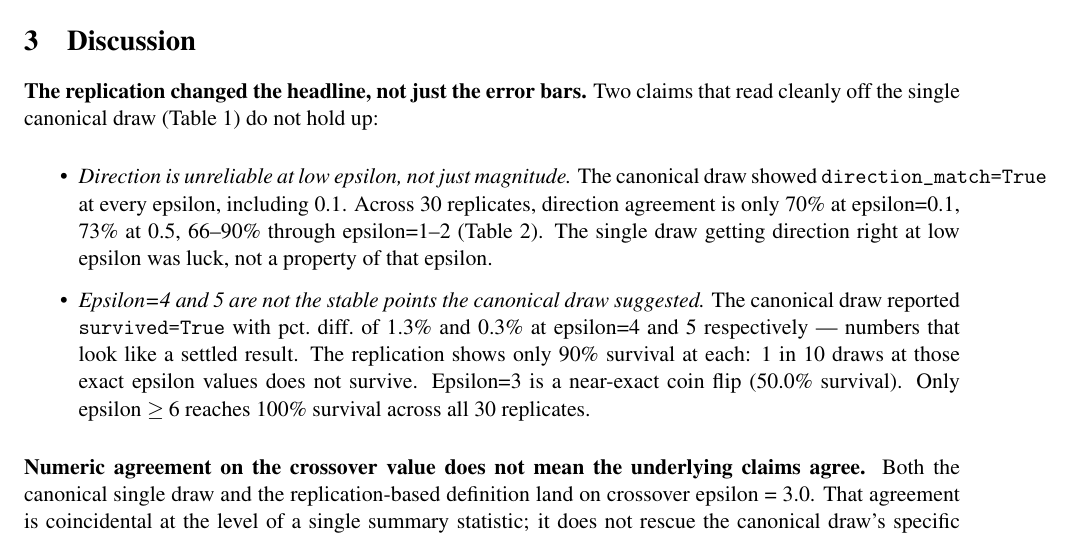
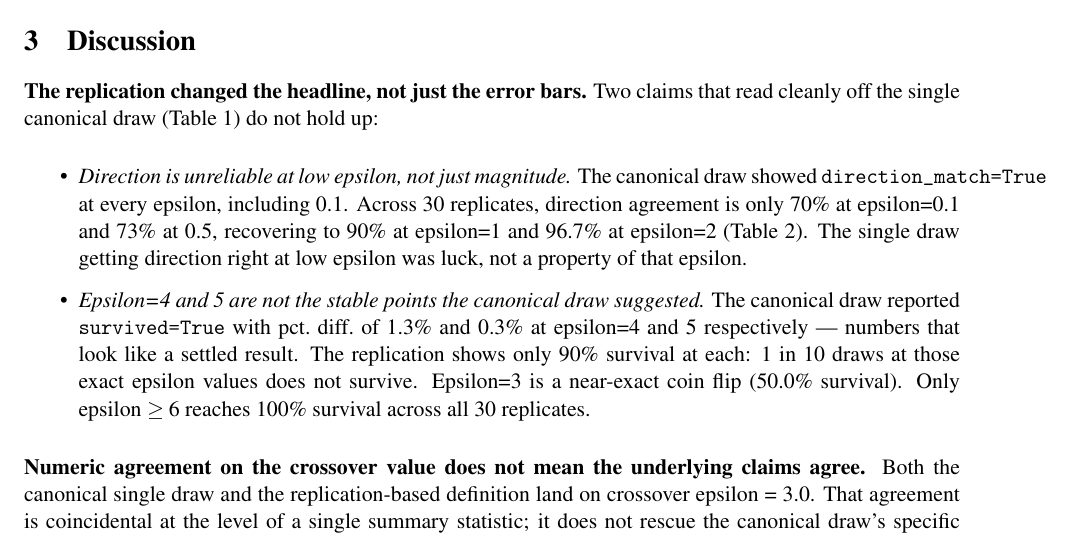
Before and after one commit to CatAttacksMe/dp-medical-imaging, a LaTeX paper (paper/study_drafts/study_b_draft.tex): part of page 3 of 7, cut so that both start at the same text. Compiled offline with pdfLaTeX.

Commit message:
[Study B] correct stale direction-agreement figure in study_b_draft.tex prose

```diff
--- a/paper/study_drafts/study_b_draft.tex
+++ b/paper/study_drafts/study_b_draft.tex
@@ -109,7 +109,7 @@ Epsilon & Mean DP gap (SD) & Mean pct.\ diff. & Direction agreement & Survival r
 \textbf{The replication changed the headline, not just the error bars.} Two claims that read cleanly off the single canonical draw (Table~\ref{tab:canonical-sweep}) do not hold up:
 
 \begin{itemize}
-\item \emph{Direction is unreliable at low epsilon, not just magnitude.} The canonical draw showed \texttt{direction\_match=True} at every epsilon, including 0.1. Across 30 replicates, direction agreement is only 70\% at epsilon=0.1, 73\% at 0.5, 66--90\% through epsilon=1--2 (Table~\ref{tab:replication}). The single draw getting direction right at low epsilon was luck, not a property of that epsilon.
+\item \emph{Direction is unreliable at low epsilon, not just magnitude.} The canonical draw showed \texttt{direction\_match=True} at every epsilon, including 0.1. Across 30 replicates, direction agreement is only 70\% at epsilon=0.1 and 73\% at 0.5, recovering to 90\% at epsilon=1 and 96.7\% at epsilon=2 (Table~\ref{tab:replication}). The single draw getting direction right at low epsilon was luck, not a property of that epsilon.
 \item \emph{Epsilon=4 and 5 are not the stable points the canonical draw suggested.} The canonical draw reported \texttt{survived=True} with pct.\ diff.\ of 1.3\% and 0.3\% at epsilon=4 and 5 respectively --- numbers that look like a settled result. The replication shows only 90\% survival at each: 1 in 10 draws at those exact epsilon values does not survive. Epsilon=3 is a near-exact coin flip (50.0\% survival). Only epsilon $\geq6$ reaches 100\% survival across all 30 replicates.
 \end{itemize}
 
```
